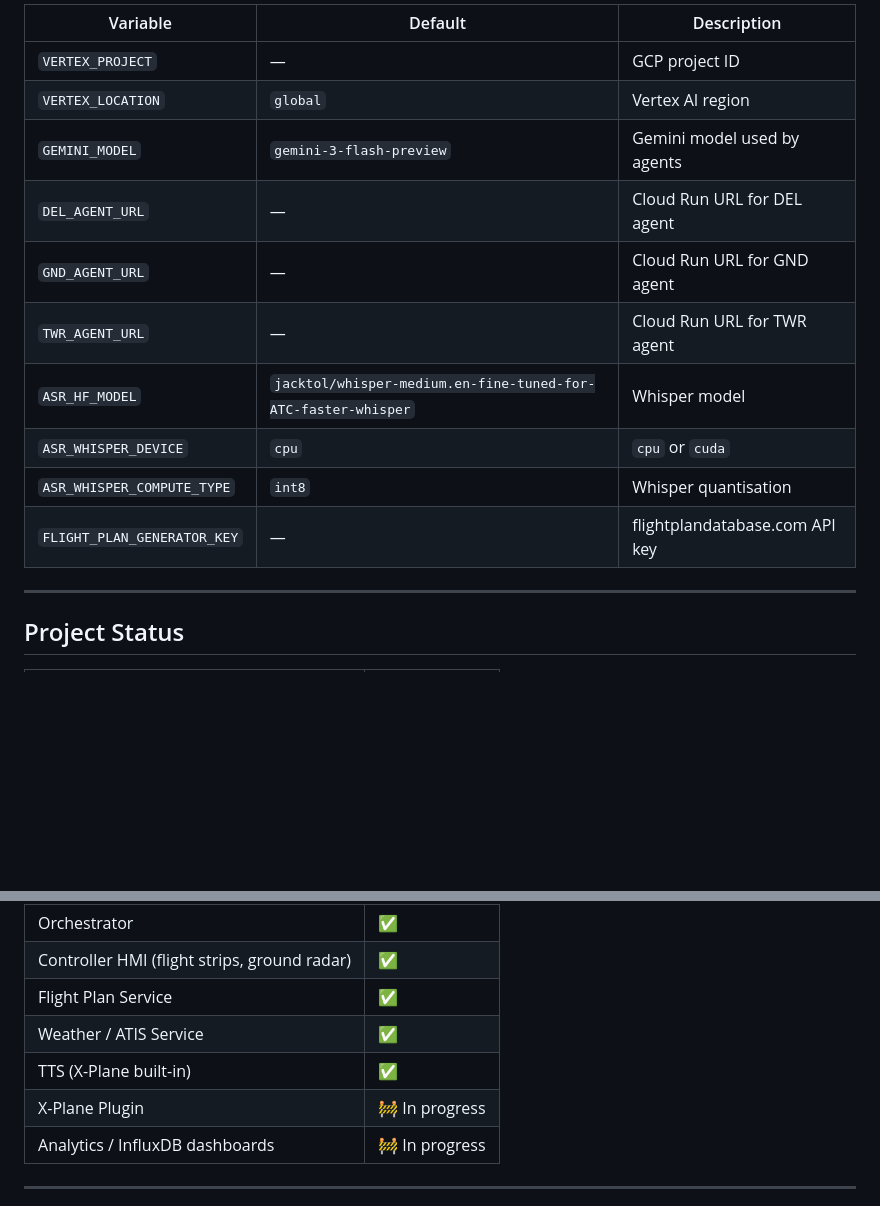
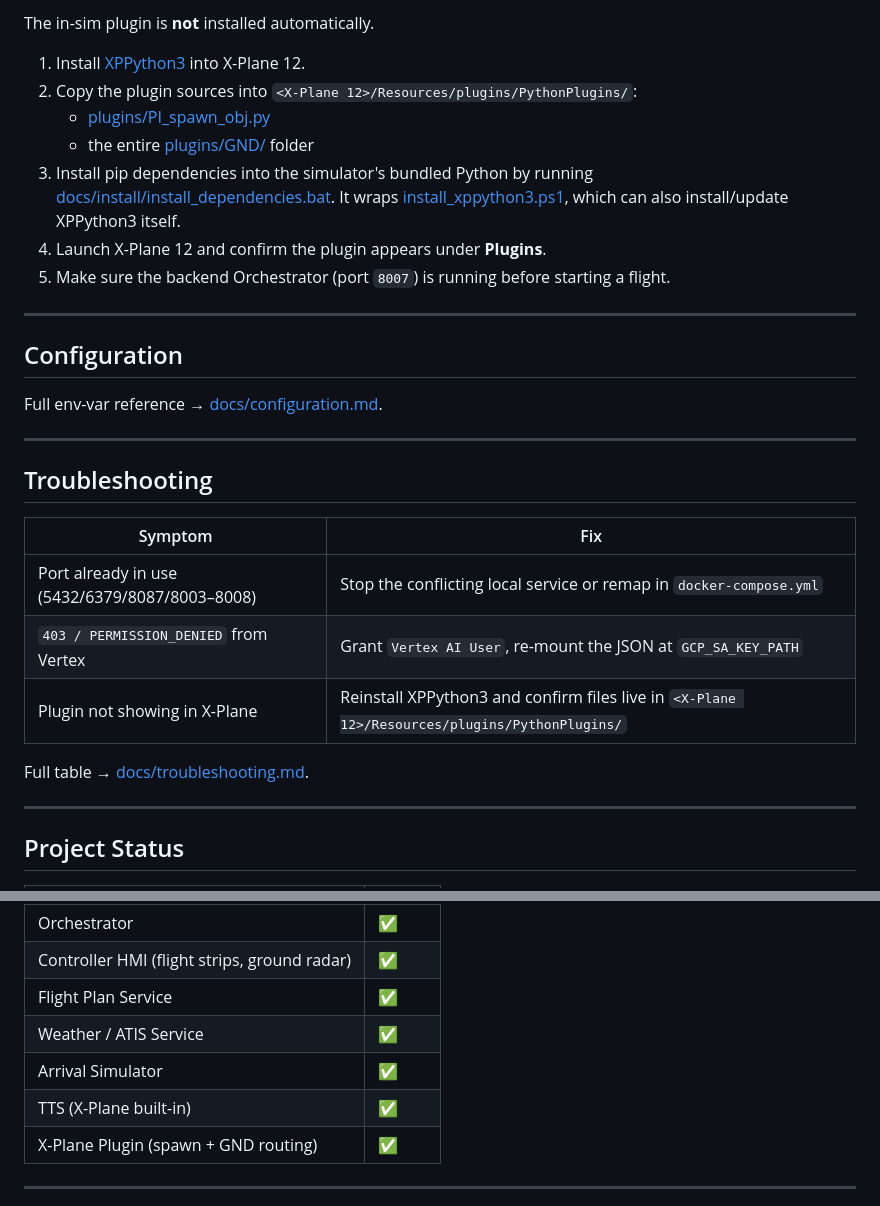
Before and after one commit to Santisoutoo/AIrport, a Markdown page: README.md, 2 parts joined by grey strips. Drawn GitHub-style; blank space fills up the shorter version.

```diff
--- a/README.md
+++ b/README.md
@@ -123,16 +117,31 @@ Navigate to [http://localhost:8005](http://localhost:8005)
 
-| Variable | Default | Description |
-|---|---|---|
-| `VERTEX_PROJECT` | — | GCP project ID |
-| `VERTEX_LOCATION` | `global` | Vertex AI region |
-| `GEMINI_MODEL` | `gemini-3-flash-preview` | Gemini model used by agents |
-| `DEL_AGENT_URL` | — | Cloud Run URL for DEL agent |
-| `GND_AGENT_URL` | — | Cloud Run URL for GND agent |
-| `TWR_AGENT_URL` | — | Cloud Run URL for TWR agent |
-| `ASR_HF_MODEL` | `jacktol/whisper-medium.en-fine-tuned-for-ATC-faster-whisper` | Whisper model |
-| `ASR_WHISPER_DEVICE` | `cpu` | `cpu` or `cuda` |
-| `ASR_WHISPER_COMPUTE_TYPE` | `int8` | Whisper quantisation |
-| `FLIGHT_PLAN_GENERATOR_KEY` | — | flightplandatabase.com API key |
+The in-sim plugin is **not** installed automatically.
+
+1. Install [XPPython3](https://xppython3.readthedocs.io/) into X-Plane 12.
+2. Copy the plugin sources into `<X-Plane 12>/Resources/plugins/PythonPlugins/`:
+   - [plugins/PI_spawn_obj.py](plugins/PI_spawn_obj.py)
+   - the entire [plugins/GND/](plugins/GND/) folder
+3. Install pip dependencies into the simulator's bundled Python by running [docs/install/install_dependencies.bat](docs/install/install_dependencies.bat). It wraps [install_xppython3.ps1](docs/install/install_xppython3.ps1), which can also install/update XPPython3 itself.
+4. Launch X-Plane 12 and confirm the plugin appears under **Plugins**.
+5. Make sure the backend Orchestrator (port `8007`) is running before starting a flight.
+
+---
+
+## Configuration
+
+Full env-var reference → [docs/configuration.md](docs/configuration.md).
+
+---
+
+## Troubleshooting
+
+| Symptom | Fix |
+|---|---|
+| Port already in use (5432/6379/8087/8003–8008) | Stop the conflicting local service or remap in `docker-compose.yml` |
+| `403 / PERMISSION_DENIED` from Vertex | Grant `Vertex AI User`, re-mount the JSON at `GCP_SA_KEY_PATH` |
+| Plugin not showing in X-Plane | Reinstall XPPython3 and confirm files live in `<X-Plane 12>/Resources/plugins/PythonPlugins/` |
+
+Full table → [docs/troubleshooting.md](docs/troubleshooting.md).
 
 ---
 
@@ -146,9 +155,9 @@ Navigate to [http://localhost:8005](http://localhost:8005)
 | Controller HMI (flight strips, ground radar) | ✅ |
 | Flight Plan Service | ✅ |
 | Weather / ATIS Service | ✅ |
+| Arrival Simulator | ✅ |
 | TTS (X-Plane built-in) | ✅ |
-| X-Plane Plugin | 🚧 In progress |
-| Analytics / InfluxDB dashboards | 🚧 In progress |
+| X-Plane Plugin (spawn + GND routing) | ✅ |
 
 ---
 
```
Also changed, not shown: other parts of README.md (+64 -68 lines).
